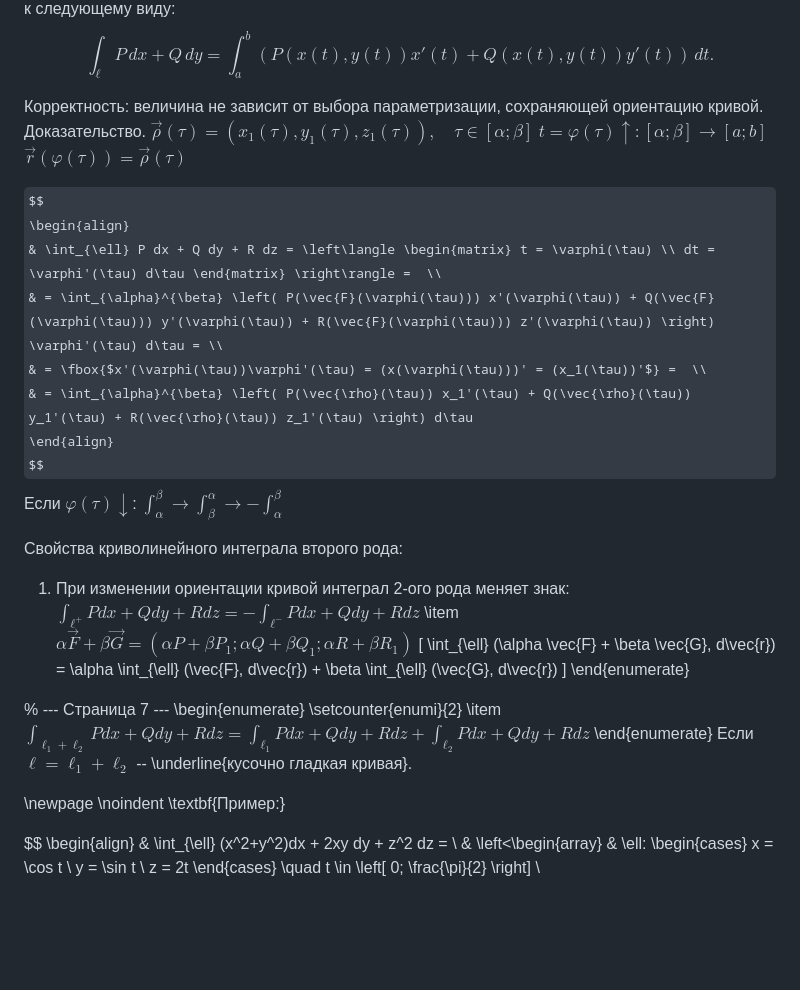
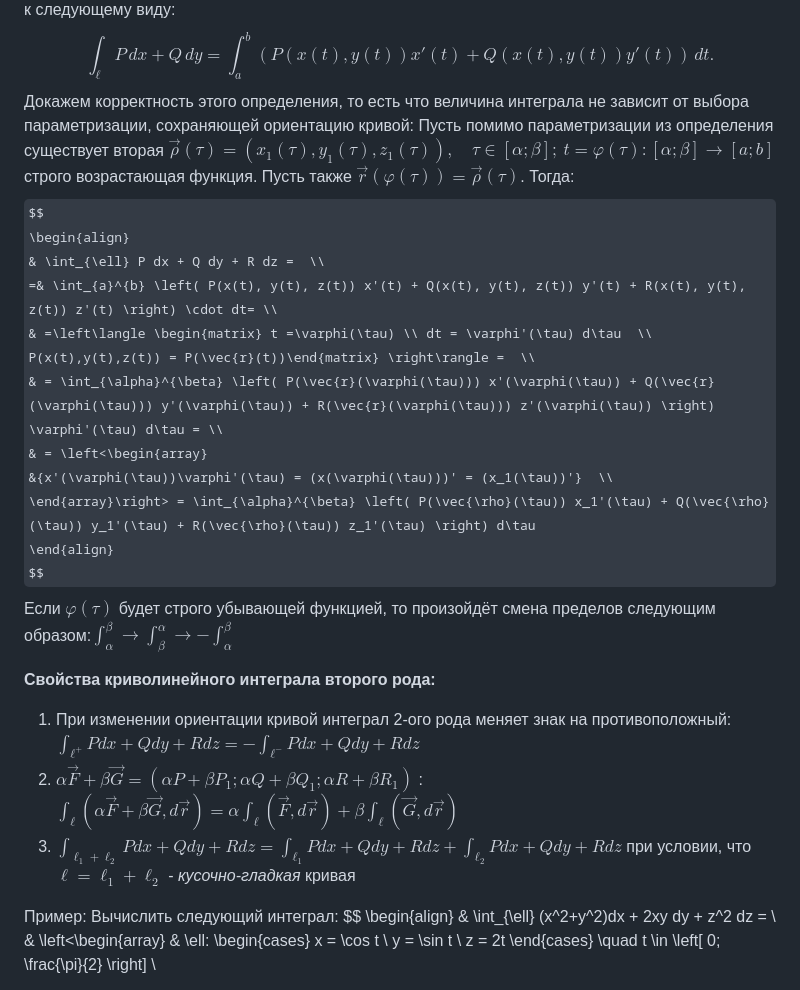
Before and after one commit to fishtries/mathfuck, a Markdown page: Математический анализ/4 семестр/Лекция 3 17.02.26.md, the part around the change. Rendered like a GitHub page; some formulas as TeX source; blank space fills up the shorter version.

Commit message:
vault backup: 2026-03-09 17:21:49

```diff
--- a/Математический анализ/4 семестр/Лекция 3 17.02.26.md
+++ b/Математический анализ/4 семестр/Лекция 3 17.02.26.md
@@ -81,40 +81,27 @@ $$
 
 **Определение**: Пусть $\ell$ - гладкая кривая, $\vec{r}(t) = (x(t), y(t), z(t))$, $t \in [a; b]$ - её непрерывно дифференцируемая параметризация. Пусть также $\vec{F}(x, y, z): \ell \in \mathbb{R}^3 \to \mathbb{R}^3$, $\vec{F} = (P, Q, R)$. *Криволинейным интегралом второго рода* от функции $\vec{F}$ по кривой $\ell$ назовём следующую величину: $$\int_{\ell} P \, dx + Q \, dy + R \, dz = \int_{a}^{b} \left( P(x(t), y(t), z(t)) x'(t) + Q(x(t), y(t), z(t)) y'(t) + R(x(t), y(t), z(t)) z'(t) \right) \cdot dt$$Если же кривая определена в $\mathbb{R}^2$, то есть $\ell \in \mathbb{R}^2, \quad \vec{F} = (P, Q) \quad (R=0)$, то интеграл сведётся к следующему виду:
 $$\int_{\ell} P \, dx + Q \, dy = \int_{a}^{b} \left( P(x(t), y(t)) x'(t) + Q(x(t), y(t)) y'(t) \right) \, dt.$$
-
-Корректность: величина не зависит от выбора параметризации, сохраняющей ориентацию кривой.
-Доказательство.
-$\vec{\rho}(\tau) = (x_1(\tau), y_1(\tau), z_1(\tau)), \quad \tau \in [\alpha; \beta]$
-$t = \varphi(\tau) \uparrow : [\alpha; \beta] \to [a; b]$
-$\vec{r}(\varphi(\tau)) = \vec{\rho}(\tau)$
-
+Докажем корректность этого определения, то есть что величина интеграла не зависит от выбора параметризации, сохраняющей ориентацию кривой: Пусть помимо параметризации из определения существует вторая $\vec{\rho}(\tau) = (x_1(\tau), y_1(\tau), z_1(\tau)), \quad \tau \in [\alpha; \beta]; \ t = \varphi(\tau) : [\alpha; \beta] \to [a; b]$ строго возрастающая функция. Пусть также $\vec{r}(\varphi(\tau)) = \vec{\rho}(\tau)$. Тогда:
 $$
 \begin{align}
- & \int_{\ell} P dx + Q dy + R dz = \left\langle \begin{matrix} t = \varphi(\tau) \\ dt = \varphi'(\tau) d\tau \end{matrix} \right\rangle =  \\
- & = \int_{\alpha}^{\beta} \left( P(\vec{F}(\varphi(\tau))) x'(\varphi(\tau)) + Q(\vec{F}(\varphi(\tau))) y'(\varphi(\tau)) + R(\vec{F}(\varphi(\tau))) z'(\varphi(\tau)) \right) \varphi'(\tau) d\tau = \\
-  & = \fbox{$x'(\varphi(\tau))\varphi'(\tau) = (x(\varphi(\tau)))' = (x_1(\tau))'$} =  \\
-   & = \int_{\alpha}^{\beta} \left( P(\vec{\rho}(\tau)) x_1'(\tau) + Q(\vec{\rho}(\tau)) y_1'(\tau) + R(\vec{\rho}(\tau)) z_1'(\tau) \right) d\tau
+ & \int_{\ell} P dx + Q dy + R dz =  \\
+  =& \int_{a}^{b} \left( P(x(t), y(t), z(t)) x'(t) + Q(x(t), y(t), z(t)) y'(t) + R(x(t), y(t), z(t)) z'(t) \right) \cdot dt= \\
+   & =\left\langle \begin{matrix} t =\varphi(\tau) \\ dt = \varphi'(\tau) d\tau  \\
+   P(x(t),y(t),z(t)) = P(\vec{r}(t))\end{matrix} \right\rangle =  \\
+ & = \int_{\alpha}^{\beta} \left( P(\vec{r}(\varphi(\tau))) x'(\varphi(\tau)) + Q(\vec{r}(\varphi(\tau))) y'(\varphi(\tau)) + R(\vec{r}(\varphi(\tau))) z'(\varphi(\tau)) \right) \varphi'(\tau) d\tau = \\
+  & = \left<\begin{array}
+&{x'(\varphi(\tau))\varphi'(\tau) = (x(\varphi(\tau)))' = (x_1(\tau))'}  \\
+ \end{array}\right> = \int_{\alpha}^{\beta} \left( P(\vec{\rho}(\tau)) x_1'(\tau) + Q(\vec{\rho}(\tau)) y_1'(\tau) + R(\vec{\rho}(\tau)) z_1'(\tau) \right) d\tau
 \end{align}
 $$
-Если $\varphi(\tau) \downarrow$: $\int_{\alpha}^{\beta} \to \int_{\beta}^{\alpha} \to -\int_{\alpha}^{\beta}$
+Если $\varphi(\tau)$ будет строго убывающей функцией, то произойдёт смена пределов следующим образом:$\int_{\alpha}^{\beta} \to \int_{\beta}^{\alpha} \to -\int_{\alpha}^{\beta}$
 
-Свойства криволинейного интеграла второго рода:
-1. При изменении ориентации кривой интеграл 2-ого рода меняет знак: $\int_{\ell^+} P dx + Q dy + R dz = - \int_{\ell^-} P dx + Q dy + R dz$
-    \item $\alpha \vec{F} + \beta \vec{G} = (\alpha P + \beta P_1; \alpha Q + \beta Q_1; \alpha R + \beta R_1)$
-    \[ \int_{\ell} (\alpha \vec{F} + \beta \vec{G}, d\vec{r}) = \alpha \int_{\ell} (\vec{F}, d\vec{r}) + \beta \int_{\ell} (\vec{G}, d\vec{r}) \]
-\end{enumerate}
+**Свойства криволинейного интеграла второго рода:**
+1. При изменении ориентации кривой интеграл 2-ого рода меняет знак на противоположный: $\int_{\ell^+} P dx + Q dy + R dz = - \int_{\ell^-} P dx + Q dy + R dz$
+2. $\alpha \vec{F} + \beta \vec{G} = (\alpha P + \beta P_1; \alpha Q + \beta Q_1; \alpha R + \beta R_1)$ : $\int_{\ell} (\alpha \vec{F} + \beta \vec{G}, d\vec{r}) = \alpha \int_{\ell} (\vec{F}, d\vec{r}) + \beta \int_{\ell} (\vec{G}, d\vec{r})$
+3. $\int_{\ell_1 + \ell_2} P dx + Q dy + R dz = \int_{\ell_1} P dx + Q dy + R dz + \int_{\ell_2} P dx + Q dy + R dz$ при условии, что $\ell = \ell_1 + \ell_2$ - *кусочно-гладкая* кривая
 
-% --- Страница 7 ---
-\begin{enumerate}
-    \setcounter{enumi}{2}
-    \item $\int_{\ell_1 + \ell_2} P dx + Q dy + R dz = \int_{\ell_1} P dx + Q dy + R dz + \int_{\ell_2} P dx + Q dy + R dz$
-\end{enumerate}
-Если $\ell = \ell_1 + \ell_2$ -- \underline{кусочно гладкая кривая}.
-
-\newpage
-\noindent \textbf{Пример:}
-
-
+Пример: Вычислить следующий интеграл:
 $$
 \begin{align} & \int_{\ell} (x^2+y^2)dx + 2xy dy + z^2 dz =  \\
  & \left<\begin{array}
```
Also changed, not shown: Математический анализ/4 семестр/Лекция 4 24.02.26.md (added, +1 -0 lines).
